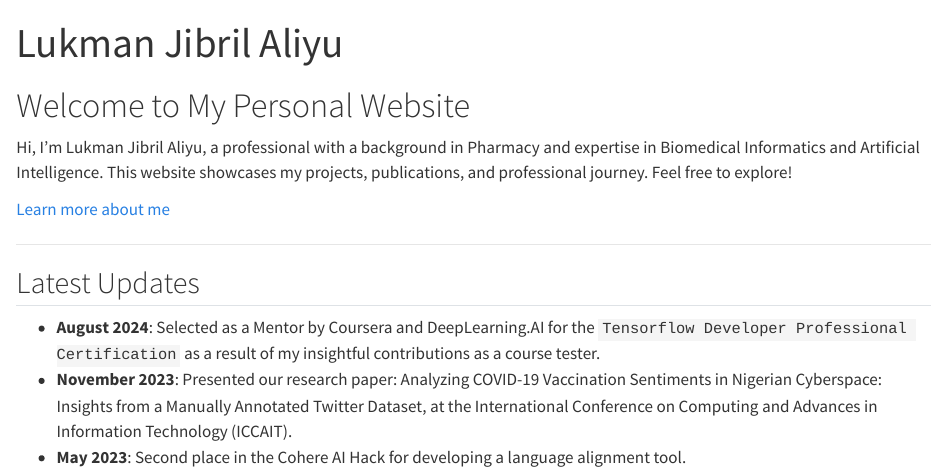
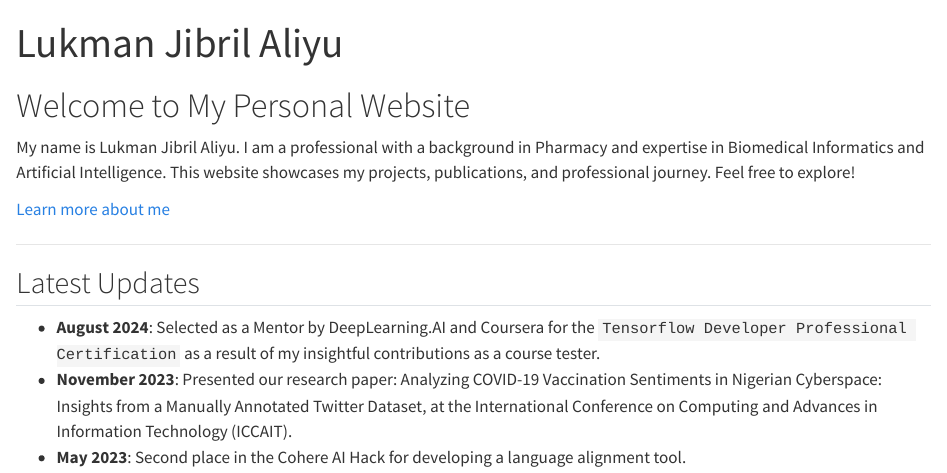
Before and after one commit to lukmanaj/lukmanaj.github.io, a Quarto document (index.qmd): the page in a window 1100 px wide, from its top. Rendered offline with R 4.5, knitr and Pandoc in place of Quarto, with nearby package versions.

Commit message:
Update index.qmd

```diff
--- a/index.qmd
+++ b/index.qmd
@@ -4,7 +4,7 @@ title: "Lukman Jibril Aliyu"
 
 # Welcome to My Personal Website
 
-Hi, I'm Lukman Jibril Aliyu, a professional with a background in Pharmacy and expertise in Biomedical Informatics and Artificial Intelligence. This website showcases my projects, publications, and professional journey. Feel free to explore!
+My name is Lukman Jibril Aliyu. I am a professional with a background in Pharmacy and expertise in Biomedical Informatics and Artificial Intelligence. This website showcases my projects, publications, and professional journey. Feel free to explore!
 
 [Learn more about me](about.qmd)
 
@@ -13,6 +13,6 @@ Hi, I'm Lukman Jibril Aliyu, a professional with a background in Pharmacy and ex
 
 ## Latest Updates
 
-- **August 2024**: Selected as a Mentor by Coursera and DeepLearning.AI for the `Tensorflow Developer Professional Certification` as a result of my insightful contributions as a course tester.
+- **August 2024**: Selected as a Mentor by DeepLearning.AI and Coursera for the `Tensorflow Developer Professional Certification` as a result of my insightful contributions as a course tester.
 - **November 2023**: Presented our research paper: Analyzing COVID-19 Vaccination Sentiments in Nigerian Cyberspace: Insights from a Manually Annotated Twitter Dataset, at the International Conference on Computing and Advances in Information Technology (ICCAIT).
 - **May 2023**: Second place in the Cohere AI Hack for developing a language alignment tool.
```
